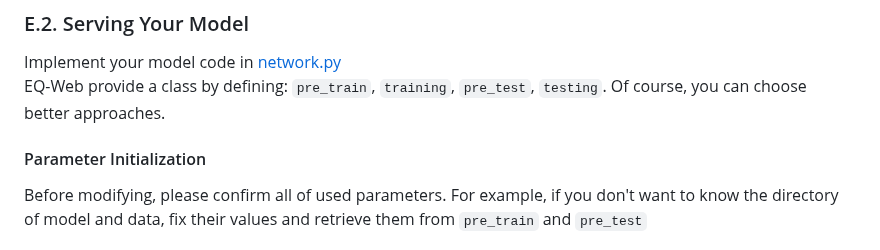
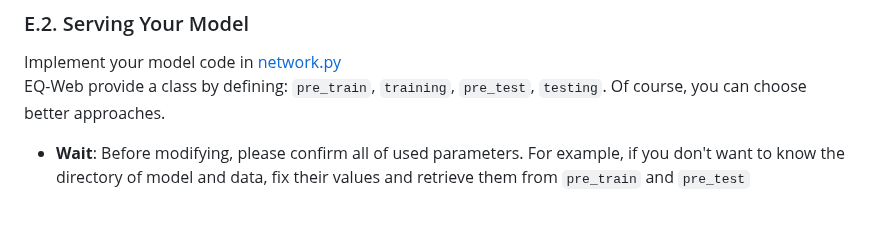
Before and after one commit to czw1296924847/EQ-Web, a Markdown page: README.md, the part around the change. Rendered like a GitHub page; blank space fills up the shorter version.

```diff
--- a/README.md
+++ b/README.md
@@ -170,8 +170,7 @@ Define your own model structure in [net.py](https://github.com/czw1296924847/EQ-
 Implement your model code in [network.py](https://github.com/czw1296924847/EQ-Web/blob/main/estimate/network.py) <br>
 EQ-Web provide a class by defining: `pre_train`, `training`, `pre_test`, `testing`. Of course, you can choose better approaches. <br>
 
-#### Parameter Initialization
-Before modifying, please confirm all of used parameters. For example, if you don't want to know the directory of model and data, fix their values and retrieve them from `pre_train` and `pre_test` <br>
+- **Wait**: Before modifying, please confirm all of used parameters. For example, if you don't want to know the directory of model and data, fix their values and retrieve them from `pre_train` and `pre_test` <br>
 
 ![image](https://github.com/czw1296924847/EQ-Web/blob/main/image/init.png)<br>
 
```
